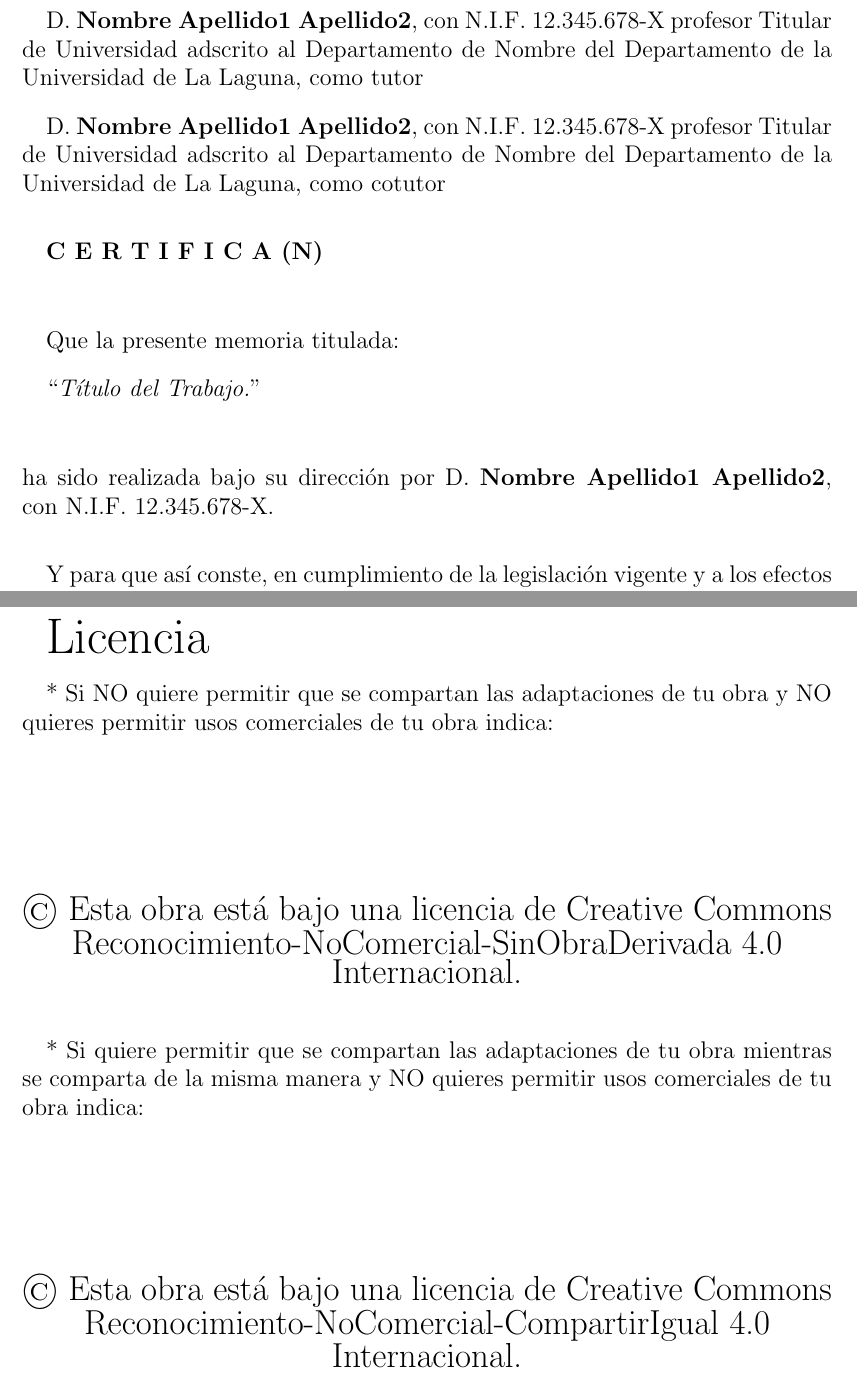
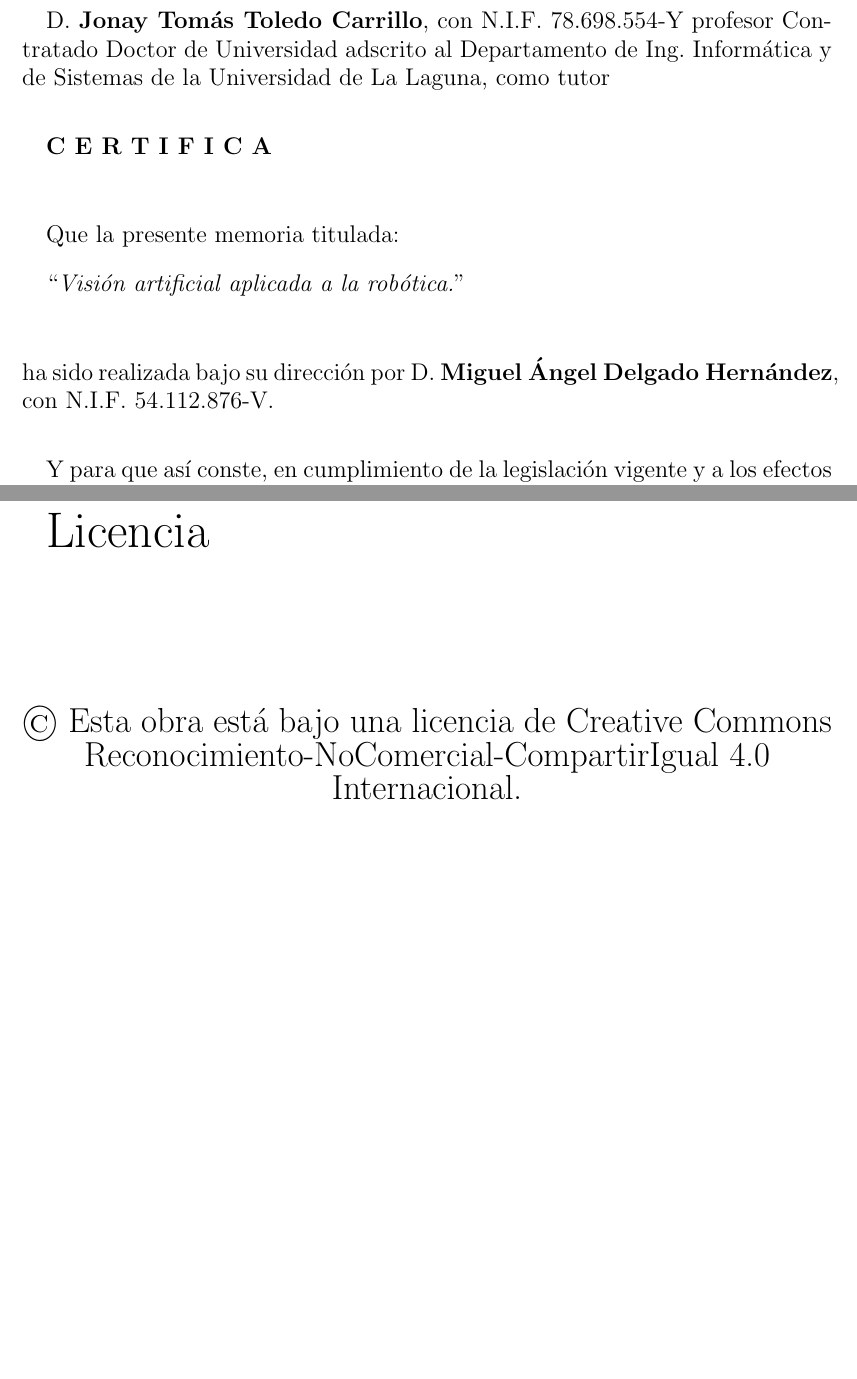
Before and after one commit to Madh93/tfg, a LaTeX document (memtfg.tex): two parts of pages 2 and 4 of 21 before the commit and two parts of pages 2 and 4 of 20 after it, joined at a grey line, cut at the place of the change, the shorter picture padded with empty space. Compiled offline with pdfLaTeX.

Commit message:
modificando informacion

```diff
--- a/memtfg.tex
+++ b/memtfg.tex
@@ -129,24 +129,16 @@
 %\cleardoublepage
 \thispagestyle{empty}
 
-D. {\bf Nombre Apellido1 Apellido2}, con N.I.F. 12.345.678-X
+D. {\bf Jonay Tomás Toledo Carrillo}, con N.I.F. 78.698.554-Y
 profesor
-Titular de Universidad
+Contratado Doctor de Universidad
 adscrito al Departamento
-de Nombre del Departamento
+de Ing. Informática y de Sistemas
 de la Universidad de La Laguna, como tutor
 
 \bigskip
-D. {\bf Nombre Apellido1 Apellido2}, con N.I.F. 12.345.678-X
-profesor
-Titular de Universidad
-adscrito al Departamento
-de Nombre del Departamento
-de la Universidad de La Laguna, como cotutor
-
 \bigskip
-\bigskip
-{\bf C E R T I F I C A (N)}
+{\bf C E R T I F I C A}
 
 \bigskip
 \bigskip
@@ -154,14 +146,14 @@ de la Universidad de La Laguna, como cotutor
 Que la presente memoria titulada:
 
 \bigskip
-``{\it Título del Trabajo.}''
+``{\it Visión artificial aplicada a la robótica.}''
 
 \bigskip
 \bigskip
 \bigskip
 
-\noindent ha sido realizada bajo su dirección por D. {\bf Nombre Apellido1 Apellido2},
-con N.I.F. 12.345.678-X.
+\noindent ha sido realizada bajo su dirección por D. {\bf Miguel Ángel Delgado Hernández},
+con N.I.F. 54.112.876-V.
 
 \bigskip
 \bigskip
@@ -211,17 +203,3 @@ XXX
 Licencia
 \end{huge}
 
-\bigskip
-* Si NO quiere permitir que se compartan las adaptaciones de tu obra
-y NO quieres permitir usos comerciales de tu obra indica:
-
-\begin{center}
-\includegraphics[scale=1.5]{images/by-nc-nd_88x31}\\[10mm]
-{\Large \copyright~Esta obra está bajo una licencia de Creative Commons Reconocimiento-NoComercial-SinObraDerivada 4.0 Internacional.
-}
-\end{center}
-
-
-\bigskip
-* Si quiere permitir que se compartan las adaptaciones de tu obra mientras se comparta de la misma manera
-y NO quieres permitir usos comerciales de tu obra indica:
```
Also changed, not shown: memtfg.pdf, memtfg.tex (57 more changed lines).
